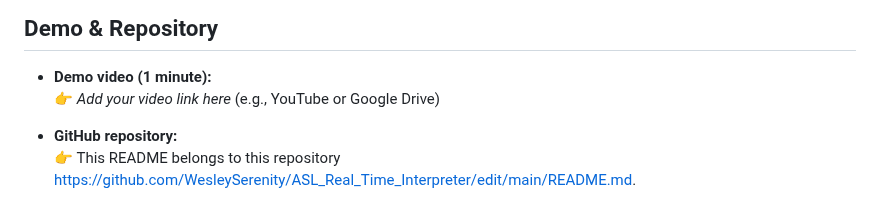
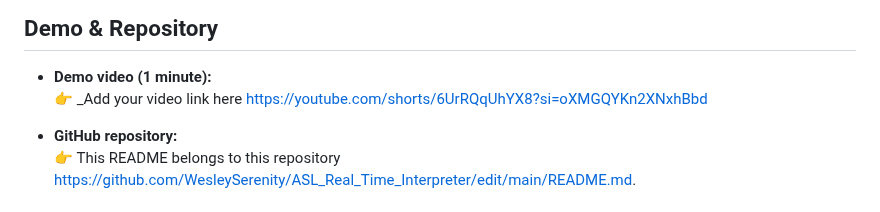
Before and after one commit to WesleySerenity/ASL_Real_Time_Interpreter, a Markdown page: README.md, the part around the change. Drawn GitHub-style.

```diff
--- a/README.md
+++ b/README.md
@@ -20,7 +20,7 @@ The system uses a **neutral reset** logic so you can type repeated letters (e.g.
 ## Demo & Repository
 
 - **Demo video (1 minute):**
-  👉 _Add your video link here_ (e.g., YouTube or Google Drive)
+  👉 _Add your video link here https://youtube.com/shorts/6UrRQqUhYX8?si=oXMGQYKn2XNxhBbd
 
 - **GitHub repository:**
   👉 This README belongs to this repository https://github.com/WesleySerenity/ASL_Real_Time_Interpreter/edit/main/README.md.
```
